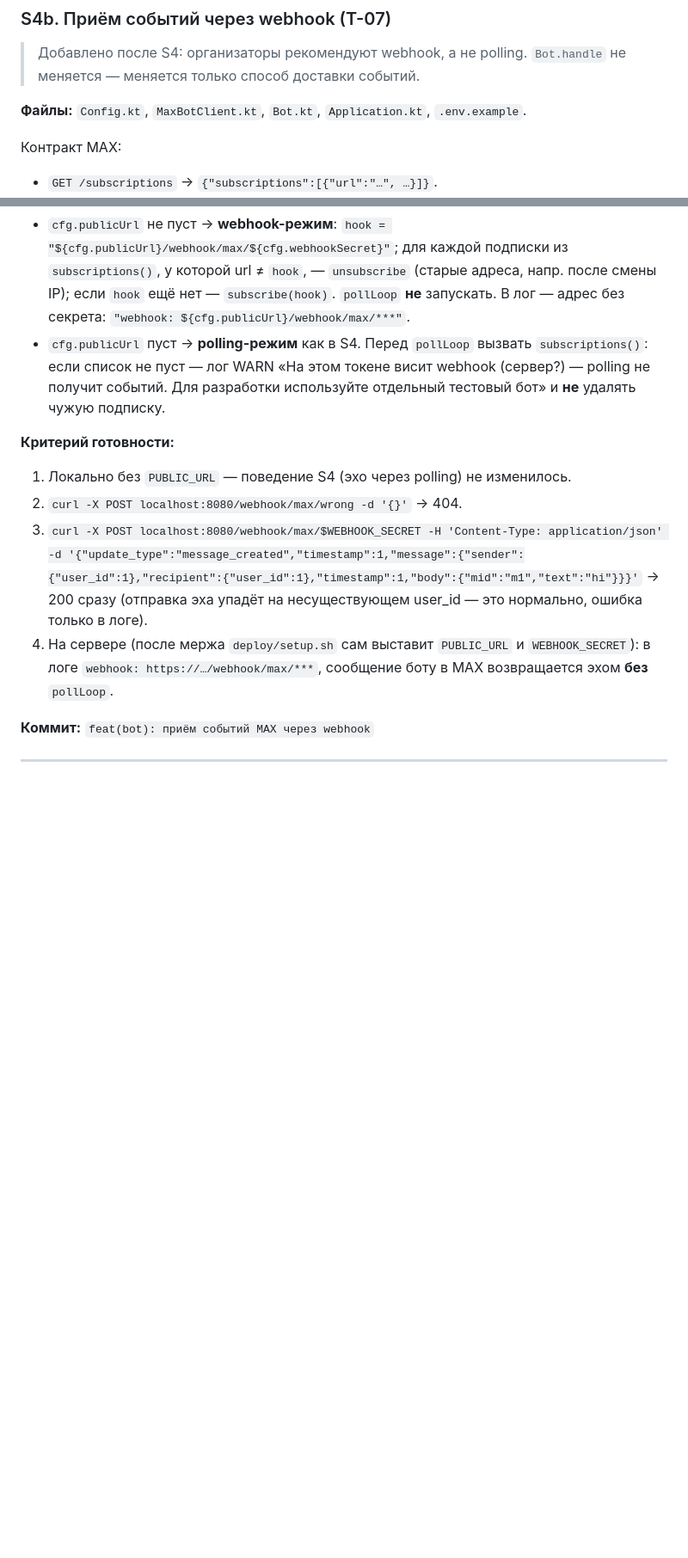
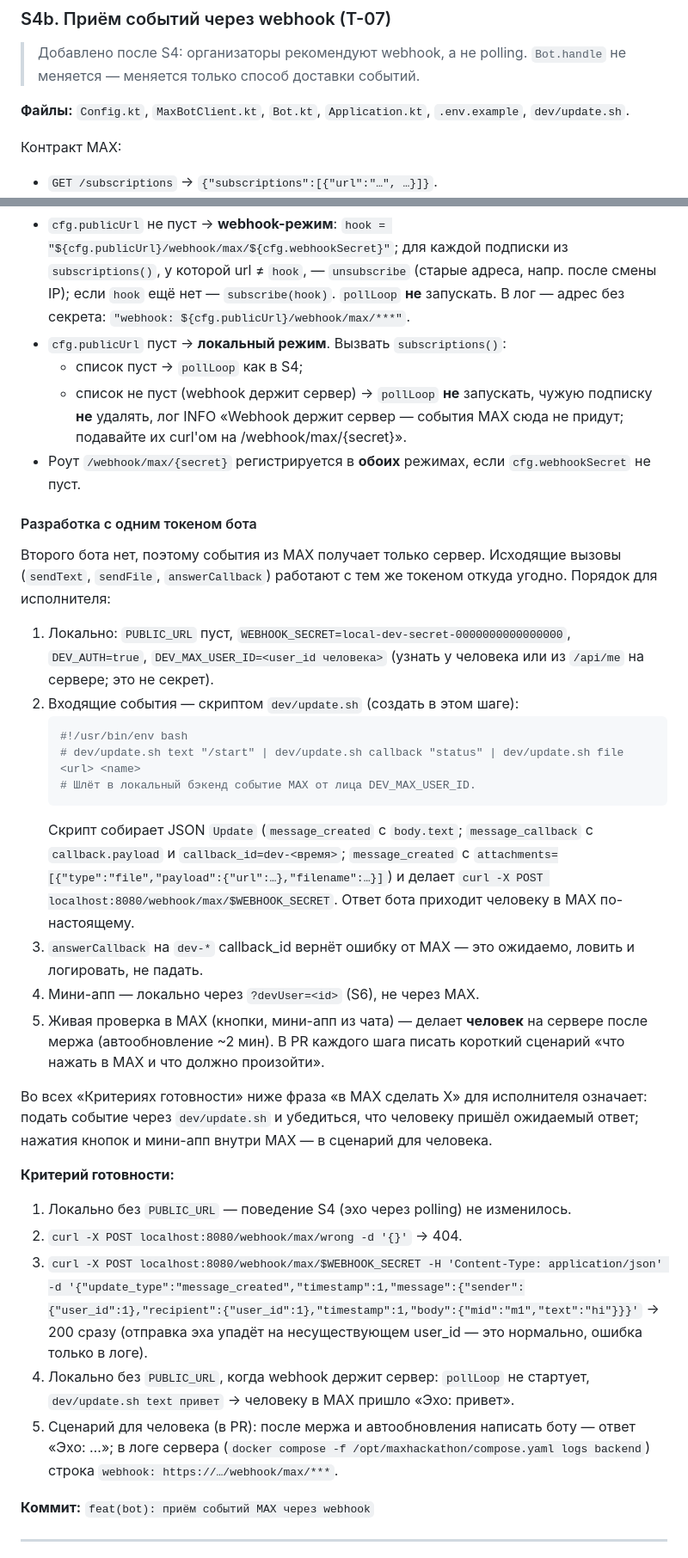
Before and after one commit to dan00ile/MaxHackathon, a Markdown page: docs/implementation-plan.md, 2 parts joined by grey strips. Shown at 86% size. GitHub-like rendering; blank space fills up the shorter version.

Commit message:
docs(plan): разработка с одним токеном бота

````diff
--- a/docs/implementation-plan.md
+++ b/docs/implementation-plan.md
@@ -692,7 +693,7 @@ class Bot(private val max: MaxBotClient /* + сервисы в следующи
 > `Bot.handle` не меняется — меняется только способ доставки событий.
 
 **Файлы:** `Config.kt`, `MaxBotClient.kt`, `Bot.kt`, `Application.kt`,
-`.env.example`.
+`.env.example`, `dev/update.sh`.
 
 Контракт MAX:
 - `GET /subscriptions` → `{"subscriptions":[{"url":"…", …}]}`.
@@ -732,10 +733,44 @@ POST /webhook/max/{secret}
   `unsubscribe` (старые адреса, напр. после смены IP); если `hook` ещё нет
   — `subscribe(hook)`. `pollLoop` **не** запускать. В лог — адрес без
   секрета: `"webhook: ${cfg.publicUrl}/webhook/max/***"`.
-- `cfg.publicUrl` пуст → **polling-режим** как в S4. Перед `pollLoop`
-  вызвать `subscriptions()`: если список не пуст — лог WARN «На этом токене
-  висит webhook (сервер?) — polling не получит событий. Для разработки
-  используйте отдельный тестовый бот» и **не** удалять чужую подписку.
+- `cfg.publicUrl` пуст → **локальный режим**. Вызвать `subscriptions()`:
+  - список пуст → `pollLoop` как в S4;
+  - список не пуст (webhook держит сервер) → `pollLoop` **не** запускать,
+    чужую подписку **не** удалять, лог INFO «Webhook держит сервер — события
+    MAX сюда не придут; подавайте их curl'ом на /webhook/max/{secret}».
+- Роут `/webhook/max/{secret}` регистрируется в **обоих** режимах, если
+  `cfg.webhookSecret` не пуст.
+
+#### Разработка с одним токеном бота
+
+Второго бота нет, поэтому события из MAX получает только сервер. Исходящие
+вызовы (`sendText`, `sendFile`, `answerCallback`) работают с тем же токеном
+откуда угодно. Порядок для исполнителя:
+1. Локально: `PUBLIC_URL` пуст, `WEBHOOK_SECRET=local-dev-secret-0000000000000000`,
+   `DEV_AUTH=true`, `DEV_MAX_USER_ID=<user_id человека>` (узнать у человека
+   или из `/api/me` на сервере; это не секрет).
+2. Входящие события — скриптом `dev/update.sh` (создать в этом шаге):
+   ```bash
+   #!/usr/bin/env bash
+   # dev/update.sh text "/start" | dev/update.sh callback "status" | dev/update.sh file <url> <name>
+   # Шлёт в локальный бэкенд событие MAX от лица DEV_MAX_USER_ID.
+   ```
+   Скрипт собирает JSON `Update` (`message_created` с `body.text`;
+   `message_callback` с `callback.payload` и `callback_id=dev-<время>`;
+   `message_created` с `attachments=[{"type":"file","payload":{"url":…},"filename":…}]`)
+   и делает `curl -X POST localhost:8080/webhook/max/$WEBHOOK_SECRET`.
+   Ответ бота приходит человеку в MAX по-настоящему.
+3. `answerCallback` на `dev-*` callback_id вернёт ошибку от MAX — это
+   ожидаемо, ловить и логировать, не падать.
+4. Мини-апп — локально через `?devUser=<id>` (S6), не через MAX.
+5. Живая проверка в MAX (кнопки, мини-апп из чата) — делает **человек** на
+   сервере после мержа (автообновление ~2 мин). В PR каждого шага писать
+   короткий сценарий «что нажать в MAX и что должно произойти».
+
+Во всех «Критериях готовности» ниже фраза «в MAX сделать X» для
+исполнителя означает: подать событие через `dev/update.sh` и убедиться,
+что человеку пришёл ожидаемый ответ; нажатия кнопок и мини-апп внутри
+MAX — в сценарий для человека.
 
 **Критерий готовности:**
 1. Локально без `PUBLIC_URL` — поведение S4 (эхо через polling) не
@@ -744,9 +779,13 @@ POST /webhook/max/{secret}
 3. `curl -X POST localhost:8080/webhook/max/$WEBHOOK_SECRET -H 'Content-Type: application/json' -d '{"update_type":"message_created","timestamp":1,"message":{"sender":{"user_id":1},"recipient":{"user_id":1},"timestamp":1,"body":{"mid":"m1","text":"hi"}}}'`
    → 200 сразу (отправка эха упадёт на несуществующем user_id — это
    нормально, ошибка только в логе).
-4. На сервере (после мержа `deploy/setup.sh` сам выставит `PUBLIC_URL` и
-   `WEBHOOK_SECRET`): в логе `webhook: https://…/webhook/max/***`,
-   сообщение боту в MAX возвращается эхом **без** `pollLoop`.
+4. Локально без `PUBLIC_URL`, когда webhook держит сервер: `pollLoop`
+   не стартует, `dev/update.sh text привет` → человеку в MAX пришло
+   «Эхо: привет».
+5. Сценарий для человека (в PR): после мержа и автообновления написать
+   боту — ответ «Эхо: …»; в логе сервера
+   (`docker compose -f /opt/maxhackathon/compose.yaml logs backend`)
+   строка `webhook: https://…/webhook/max/***`.
 
 **Коммит:** `feat(bot): приём событий MAX через webhook`
 
````
Also changed, not shown: other parts of docs/implementation-plan.md (+1 -0 lines).
